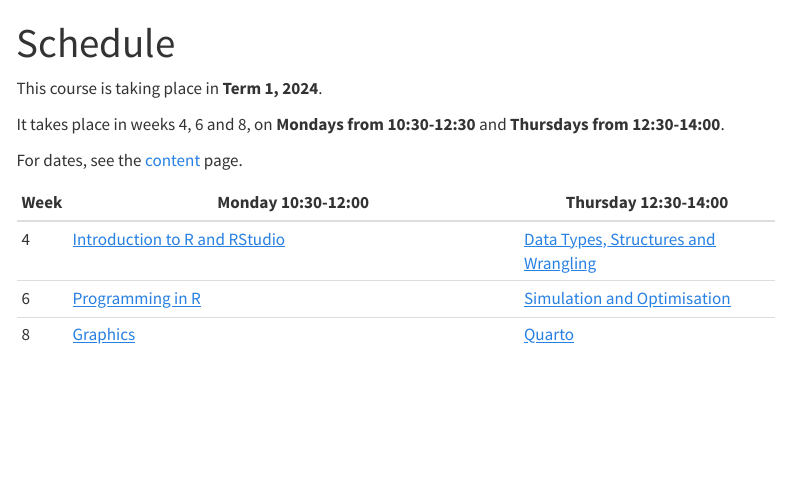
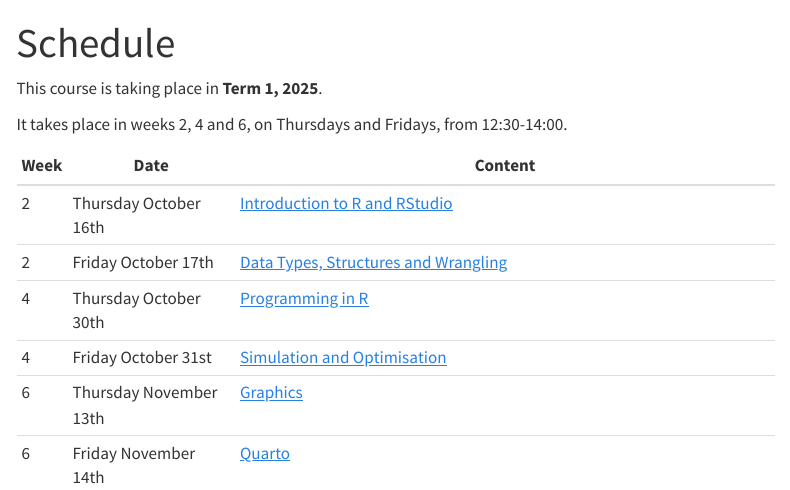
Before and after one commit to Warwick-Stats-Resources/r-foundations-2025, a Quarto document (schedule.qmd): the page in a window 1100 px wide, from its top. Rendered offline with R 4.5, knitr and Pandoc in place of Quarto, with nearby package versions; menus at the side of the page are left out.

Commit message:
Update schedule

```diff
--- a/index.qmd
+++ b/index.qmd
@@ -18,9 +18,9 @@ All slides and further resources can be accessed from the [content](content.qmd)
 
 ## Session details
 
-{{< fa calendar >}} &nbsp; Thursday and Friday of weeks 2, 4 and 6
+{{< fa calendar >}} &nbsp; Thursday and Friday of weeks 2, 4 and 6 (Oct 16th, 17th, 20th, 31st, Nov 13th, 14th)
 
-{{< fa clock >}} &nbsp; 12:30--14:00 on Mondays
+{{< fa clock >}} &nbsp; 12:30--14:00
 
 {{< fa location-dot >}} &nbsp; A0.28, Milburn House
 
--- a/schedule.qmd
+++ b/schedule.qmd
@@ -2,15 +2,15 @@
 title: "Schedule"
 ---
 
-This course is taking place in **Term 1, 2024**.
+This course is taking place in **Term 1, 2025**.
 
-It takes place in weeks 4, 6 and 8, on **Mondays from 10:30-12:30** and **Thursdays from 12:30-14:00**.
+It takes place in weeks 2, 4 and 6, on Thursdays and Fridays, from 12:30-14:00.
 
-For dates, see the [content](content.qmd) page.
-
-
-| Week | Monday 10:30-12:00                                                   | Thursday 12:30-14:00                            |
-|------|----------------------------------------------------------------------|----------------------------------------|
-| 4    | [Introduction to R and RStudio](/content/01-intro/index.qmd)         | [Data Types, Structures and Wrangling](/content/02-data-wrangling/index.qmd)   |
-| 6    | [Programming in R](/content/03-programming/index.qmd)                | [Simulation and Optimisation](/content/04-sim-optim/index.qmd)                                 |
-| 8    | [Graphics](/content/05-graphics/index.qmd)                           | [Quarto](/content/06-quarto/index.qmd) |
+| Week | Date                    | Content                                                                      |
+|------|-------------------------|------------------------------------------------------------------------------|
+| 2    | Thursday October 16th   | [Introduction to R and RStudio](/content/01-intro/index.qmd)                 |
+| 2    | Friday October 17th     | [Data Types, Structures and Wrangling](/content/02-data-wrangling/index.qmd) |
+| 4    | Thursday October 30th   | [Programming in R](/content/03-programming/index.qmd)                        |
+| 4    | Friday October 31st     | [Simulation and Optimisation](/content/04-sim-optim/index.qmd)               |
+| 6    | Thursday November 13th  | [Graphics](/content/05-graphics/index.qmd)                                   |
+| 6    | Friday November 14th    | [Quarto](/content/06-quarto/index.qmd)                                       |
```
